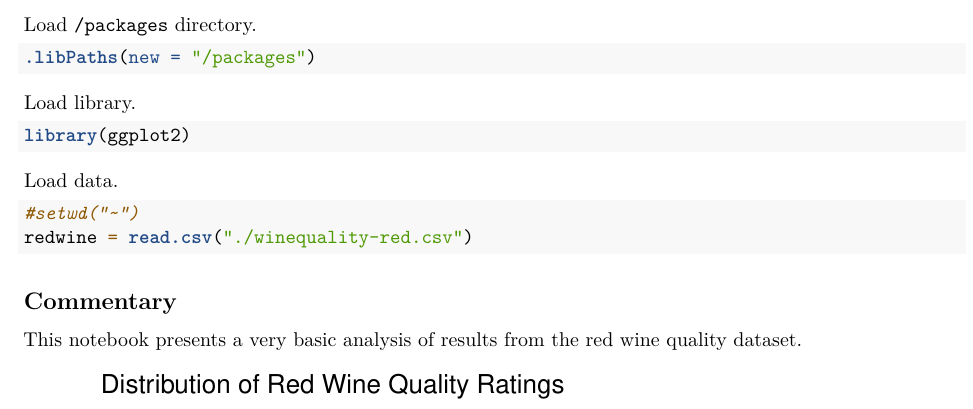
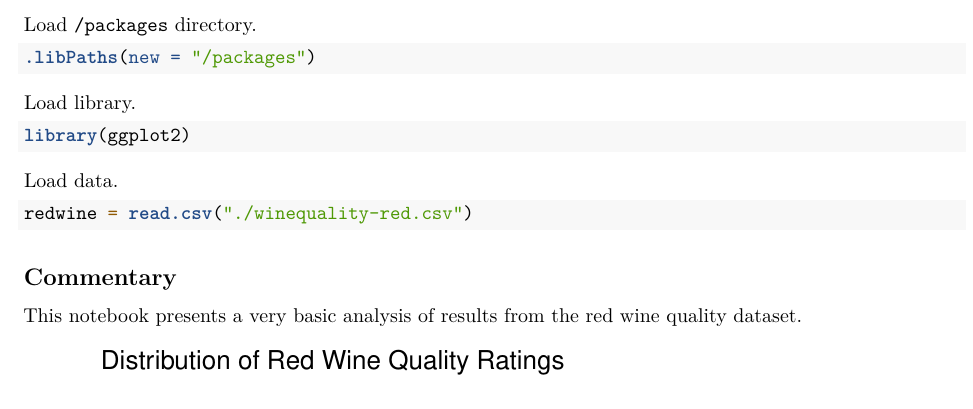
Before and after one commit to vettorefburana/Run-Rstudio-Server-from-Docker, an R Markdown document (R/report.Rmd): part of the page, cut so that both start at the same text. Rendered offline with R 4.5, knitr and Pandoc, then LaTeX, with nearby package versions.

Commit message:
Add files via upload

````diff
--- a/R/report.Rmd
+++ b/R/report.Rmd
@@ -31,7 +31,6 @@ Load data.
 
 ```{r load_data}
 
-#setwd("~")
 redwine = read.csv("./winequality-red.csv")
 
 ```
````
